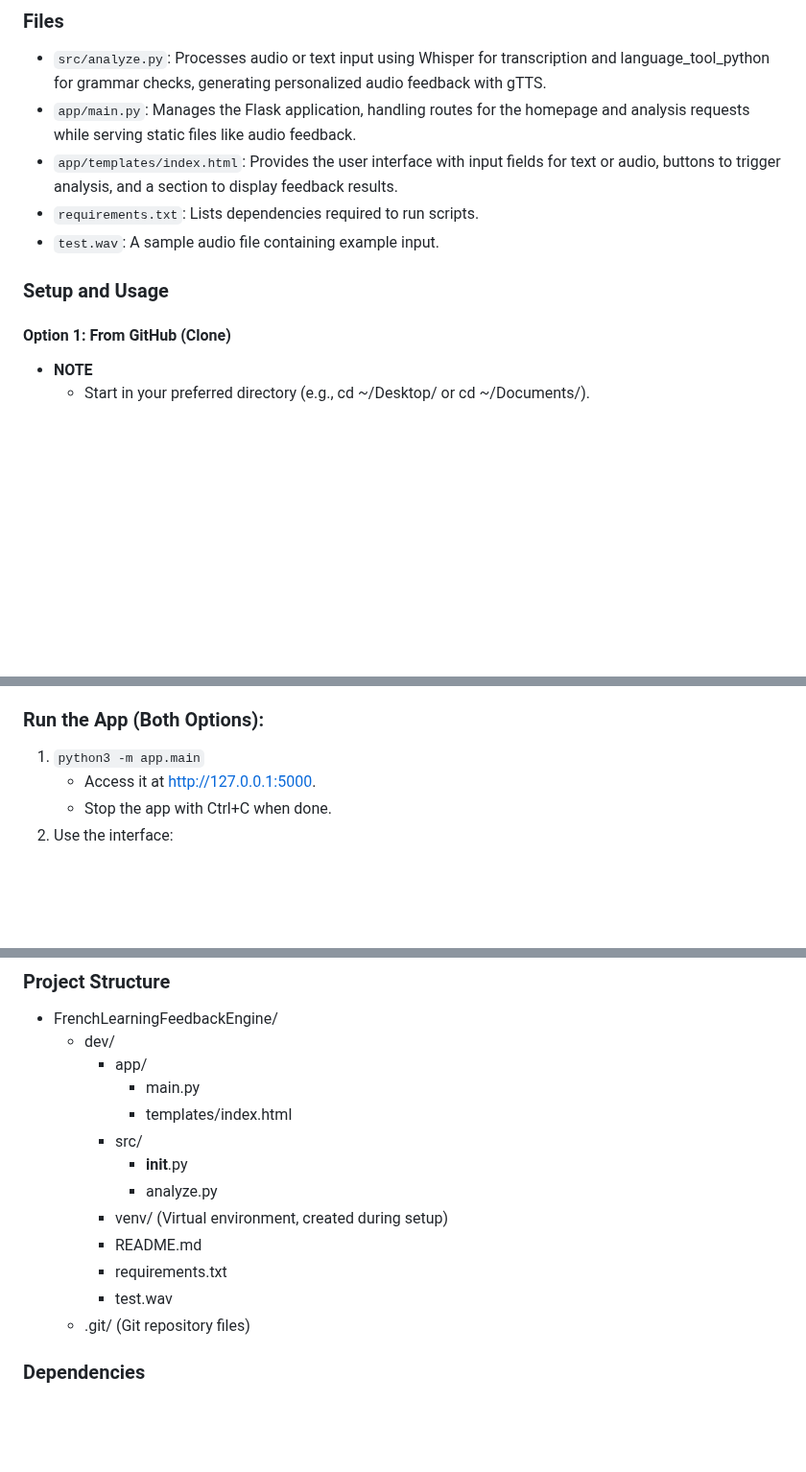
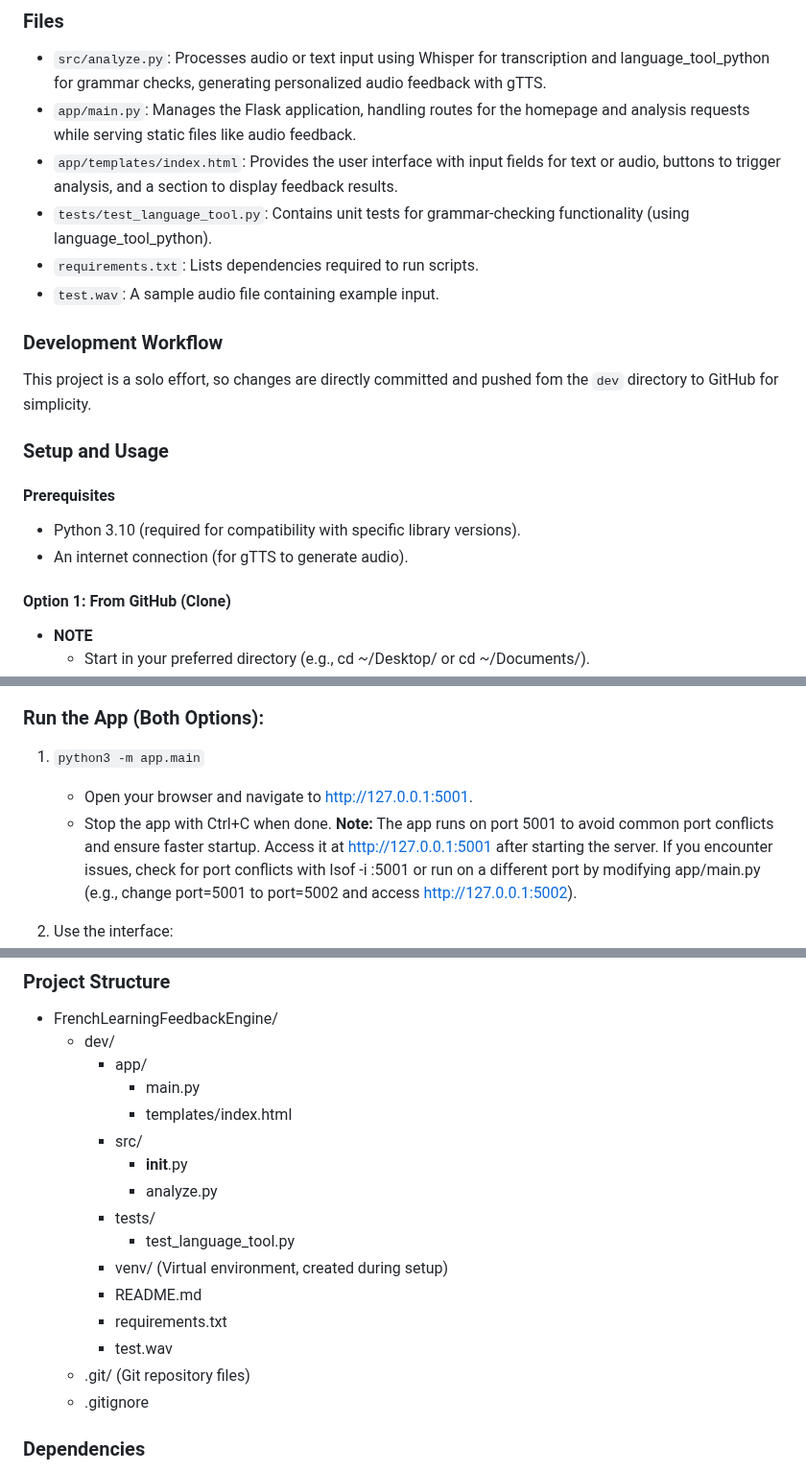
Before and after one commit to mariahcoleno/french-language-learning-platform, a Markdown page: dev/README.md, 3 parts joined by grey strips. Shown at 96% size. GitHub-like rendering; blank space fills up the shorter version.

Commit message:
Update README to include tests/test_language_tool.py in project structure

```diff
--- a/dev/README.md
+++ b/dev/README.md
@@ -16,10 +16,19 @@ The French Learning Feedback Engine is a Flask-based application designed to hel
 - `src/analyze.py`: Processes audio or text input using Whisper for transcription and language_tool_python for grammar checks, generating personalized audio feedback with gTTS.
 - `app/main.py`: Manages the Flask application, handling routes for the homepage and analysis requests while serving static files like audio feedback.
 - `app/templates/index.html`: Provides the user interface with input fields for text or audio, buttons to trigger analysis, and a section to display feedback results.
+- `tests/test_language_tool.py`: Contains unit tests for grammar-checking functionality (using language_tool_python).
 - `requirements.txt`: Lists dependencies required to run scripts.
 - `test.wav`: A sample audio file containing example input.
 
+### Development Workflow
+This project is a solo effort, so changes are directly committed and pushed fom the `dev` directory to GitHub for simplicity.
+
 ### Setup and Usage
+
+#### Prerequisites
+- Python 3.10 (required for compatibility with specific library versions).
+- An internet connection (for gTTS to generate audio).
+
 #### Option 1: From GitHub (Clone)
 - **NOTE**
   - Start in your preferred directory (e.g., cd ~/Desktop/ or cd ~/Documents/).
@@ -48,8 +57,10 @@ The French Learning Feedback Engine is a Flask-based application designed to hel
 
 ### Run the App (Both Options):
 1. `python3 -m app.main`
-   - Access it at http://127.0.0.1:5000.
+   - Open your browser and navigate to http://127.0.0.1:5001.
    - Stop the app with Ctrl+C when done.
+**Note:** The app runs on port 5001 to avoid common port conflicts and ensure faster startup. Access it at http://127.0.0.1:5001 after starting the server. If you encounter issues, check for port conflicts with lsof -i :5001 or run on a different port by modifying app/main.py (e.g., change port=5001 to port=5002 and access http://127.0.0.1:5002).
+
 2. Use the interface:
    - Enter text (or select from the dropdown) and click "Analyze Text".
    - Upload a .wav file (click "Choose File", select the file, click "Open", then "Analyze Speech").
@@ -70,11 +81,14 @@ The French Learning Feedback Engine is a Flask-based application designed to hel
     - src/
       - __init__.py
       - analyze.py
+    - tests/
+      - test_language_tool.py
     - venv/ (Virtual environment, created during setup)
     - README.md
     - requirements.txt
     - test.wav
   - .git/ (Git repository files)
+  - .gitignore
 
 ### Dependencies
 - Listed in requirements.txt:
```
